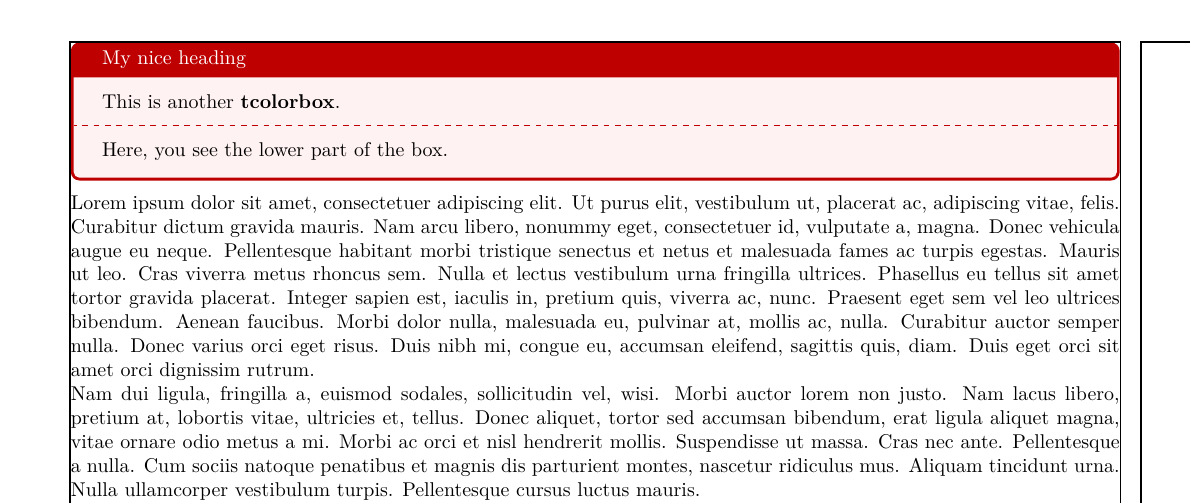
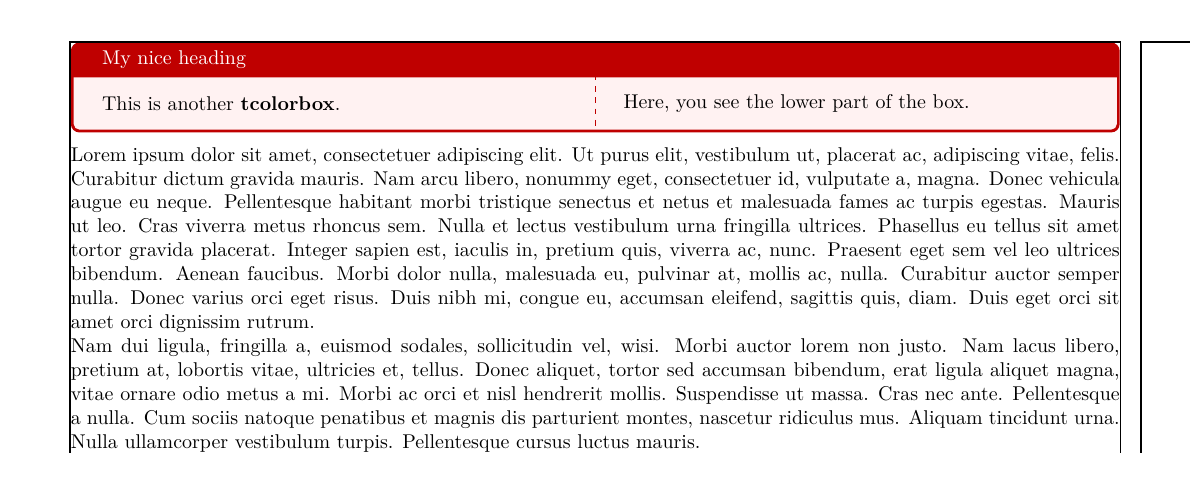
Before and after one commit to 2oji/23bal_cv, a LaTeX CV (bal_cv.tex): part of page 2 of 2, cut so that both start at the same text, the shorter picture padded with empty space. Compiled offline with XeLaTeX.

Commit message:
tcolorbox columns side by side Fix #12
Make upperbox and lowerbox parallel to each other
   - sidebyside property

```diff
--- a/bal_cv.tex
+++ b/bal_cv.tex
@@ -20,6 +20,7 @@
 \begin{tcolorbox}[
    title=My nice heading,
    colback=red!5!white,colframe=red!75!black,
+   sidebyside,             % Make columsn side by side
 ]
 This is another \textbf{tcolorbox}.
 \tcblower
```
